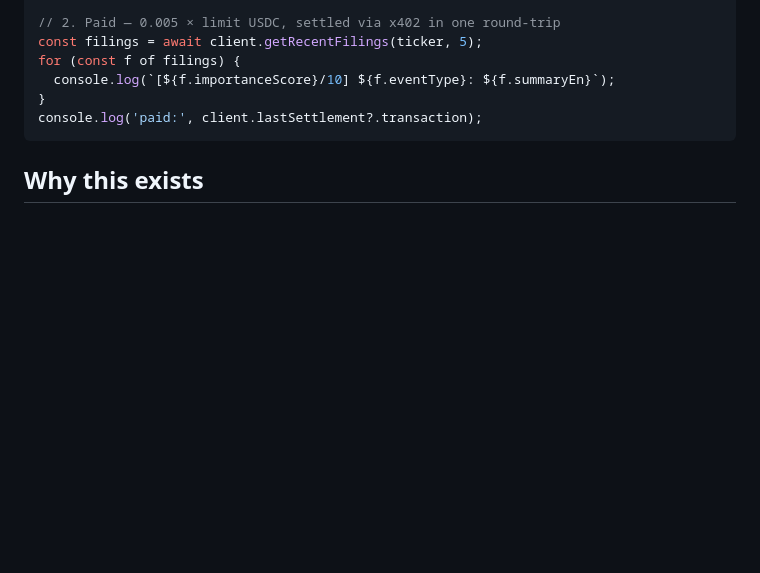
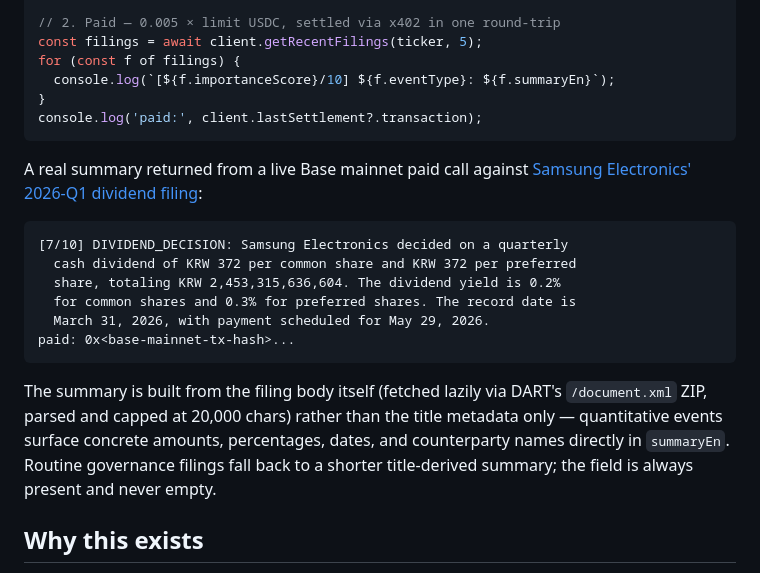
Before and after one commit to OldTemple91/korea-filings-api, a Markdown page: sdk/typescript/README.md, the part around the change. Rendered like a GitHub page; blank space fills up the shorter version.

````diff
--- a/sdk/typescript/README.md
+++ b/sdk/typescript/README.md
@@ -27,6 +27,25 @@ for (const f of filings) {
 }
 console.log('paid:', client.lastSettlement?.transaction);
 ```
+
+A real summary returned from a live Base mainnet paid call against
+[Samsung Electronics' 2026-Q1 dividend filing](https://dart.fss.or.kr/dsaf001/main.do?rcpNo=20260430800106):
+
+```text
+[7/10] DIVIDEND_DECISION: Samsung Electronics decided on a quarterly
+  cash dividend of KRW 372 per common share and KRW 372 per preferred
+  share, totaling KRW 2,453,315,636,604. The dividend yield is 0.2%
+  for common shares and 0.3% for preferred shares. The record date is
+  March 31, 2026, with payment scheduled for May 29, 2026.
+paid: 0x<base-mainnet-tx-hash>...
+```
+
+The summary is built from the filing body itself (fetched lazily via
+DART's `/document.xml` ZIP, parsed and capped at 20,000 chars) rather
+than the title metadata only — quantitative events surface concrete
+amounts, percentages, dates, and counterparty names directly in
+`summaryEn`. Routine governance filings fall back to a shorter
+title-derived summary; the field is always present and never empty.
 
 ## Why this exists
 
````
Also changed, not shown: sdk/python/README.md (+16 -6 lines), sdk/typescript/CHANGELOG.md (+10 -1 lines).
